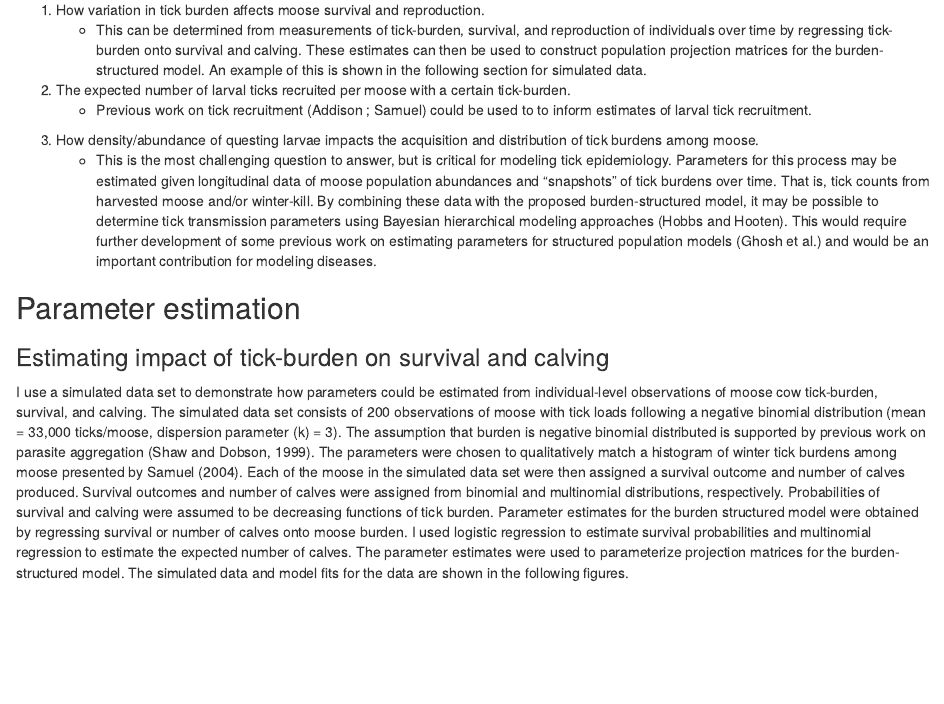
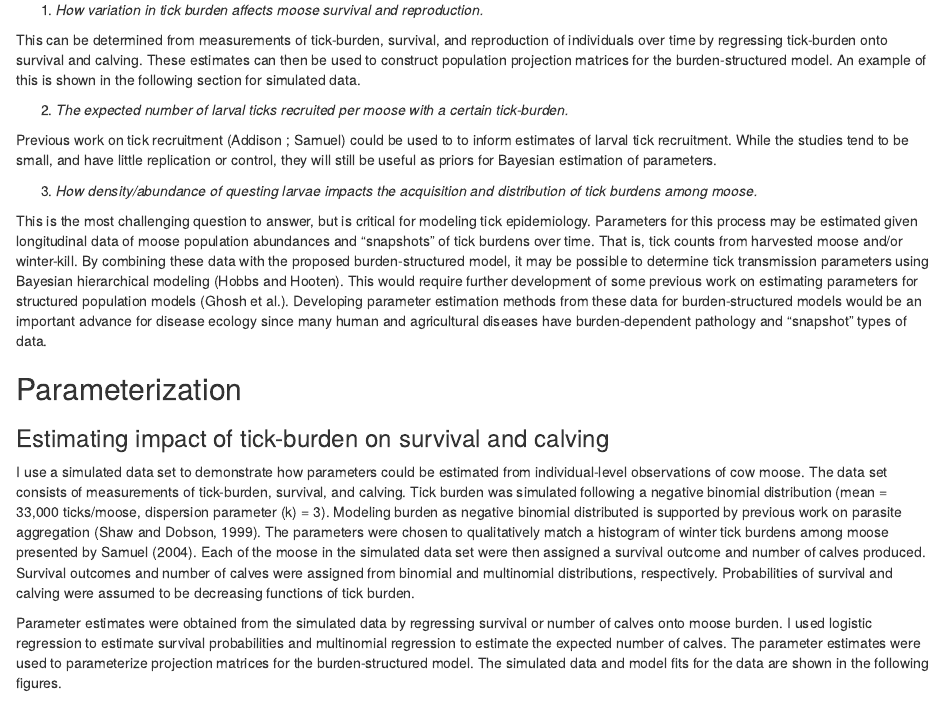
Before and after one commit to dnguyen2017/moose-models, an R Markdown document (harvest_analysis.Rmd): the page in a window 1100 px wide, from 1230 px down. Rendered offline with R 4.5, knitr and Pandoc, with nearby package versions; some code elsewhere in the file could not run offline.

Commit message:
reformat data requirements

````diff
--- a/harvest_analysis.Rmd
+++ b/harvest_analysis.Rmd
@@ -67,27 +67,31 @@ The model tracks two state variables over time, the abundance of ticks in the en
 
 To model both tick and moose population dynamics we need to know three properties of this host-parasite system:
 
-1. How variation in tick burden affects moose survival and reproduction.
-    + This can be determined from measurements of tick-burden, survival, and reproduction of individuals over time by regressing tick-burden onto survival and calving. These estimates can then be used to construct population projection matrices for the burden-structured model. An example of this is shown in the following section for simulated data.
+1. *How variation in tick burden affects moose survival and reproduction.*
 
-2. The expected number of larval ticks recruited per moose with a certain tick-burden.
-    + Previous work on tick recruitment (Addison ; Samuel) could be used to to inform estimates of larval tick recruitment.
+This can be determined from measurements of tick-burden, survival, and reproduction of individuals over time by regressing tick-burden onto survival and calving. These estimates can then be used to construct population projection matrices for the burden-structured model. An example of this is shown in the following section for simulated data.
+
+2. *The expected number of larval ticks recruited per moose with a certain tick-burden.*
+
+Previous work on tick recruitment (Addison ; Samuel) could be used to to inform estimates of larval tick recruitment. While the studies tend to be small, and have little replication or control, they will still be useful as priors for Bayesian estimation of parameters.
 
 <!-- it may be possible to also estimate these params during model fitting to time series data -->
 
-3. How density/abundance of questing larvae impacts the acquisition and distribution of tick burdens among moose.
-    + This is the most challenging question to answer, but is critical for modeling tick epidemiology. Parameters for this process may be estimated given longitudinal data of moose population abundances and "snapshots" of tick burdens over time. That is, tick counts from harvested moose and/or winter-kill. By combining these data with the proposed burden-structured model, it may be possible to determine tick transmission parameters using Bayesian hierarchical modeling approaches (Hobbs and Hooten). This would require further development of some previous work on estimating parameters for structured population models (Ghosh et al.) and would be an important contribution for modeling diseases.
+3. *How density/abundance of questing larvae impacts the acquisition and distribution of tick burdens among moose.*
+
+This is the most challenging question to answer, but is critical for modeling tick epidemiology. Parameters for this process may be estimated given longitudinal data of moose population abundances and "snapshots" of tick burdens over time. That is, tick counts from harvested moose and/or winter-kill. By combining these data with the proposed burden-structured model, it may be possible to determine tick transmission parameters using Bayesian hierarchical modeling (Hobbs and Hooten). This would require further development of some previous work on estimating parameters for structured population models (Ghosh et al.). Developing parameter estimation methods from these data for burden-structured models would be an important advance for disease ecology since many human and agricultural diseases have burden-dependent pathology and "snapshot" types of data.
 
 <!-- The model can be parameterized from individual- or population-level data. -->
 
 <!-- Another type of data that would be useful is longitudinal data of moose population abundances and "snapshots" of tick burdens over time. That is, tick counts from harvested moose and/or winter-kill. By combining these data with the proposed burden-structured model, it may be possible to determine tick transmission parameters using Bayesian hierarchical modeling approaches (Hobbs and Hooten). This would require further development of some previous work on estimating parameters for structured population models (Ghosh et al.) and would be an important contribution for modeling diseases. -->
 
-## Parameter estimation
+## Parameterization
 
 ### Estimating impact of tick-burden on survival and calving
 
-I use a simulated data set to demonstrate how parameters could be estimated from individual-level observations of moose cow tick-burden, survival, and calving. The simulated data set consists of 200 observations of moose with tick loads following a negative binomial distribution (mean = 33,000 ticks/moose, dispersion parameter (k) = 3). The assumption that burden is negative binomial distributed is supported by previous work on parasite aggregation (Shaw and Dobson, 1999). The parameters were chosen to qualitatively match a histogram of winter tick burdens among moose presented by Samuel (2004). Each of the moose in the simulated data set were then assigned a survival outcome and number of calves produced. Survival outcomes and number of calves were assigned from binomial and multinomial distributions, respectively. Probabilities of survival and calving were assumed to be decreasing functions of tick burden.
-Parameter estimates for the burden structured model were obtained by regressing survival or number of calves onto moose burden. I used logistic regression to estimate survival probabilities and multinomial regression to estimate the expected number of calves. The parameter estimates were used to parameterize projection matrices for the burden-structured model. The simulated data and model fits for the data are shown in the following figures.
+I use a simulated data set to demonstrate how parameters could be estimated from individual-level observations of cow moose. The data set consists of measurements of tick-burden, survival, and calving. Tick burden was simulated following a negative binomial distribution (mean = 33,000 ticks/moose, dispersion parameter (k) = 3). Modeling burden as negative binomial distributed is supported by previous work on parasite aggregation (Shaw and Dobson, 1999). The parameters were chosen to qualitatively match a histogram of winter tick burdens among moose presented by Samuel (2004). Each of the moose in the simulated data set were then assigned a survival outcome and number of calves produced. Survival outcomes and number of calves were assigned from binomial and multinomial distributions, respectively. Probabilities of survival and calving were assumed to be decreasing functions of tick burden.
+
+Parameter estimates were obtained from the simulated data by regressing survival or number of calves onto moose burden. I used logistic regression to estimate survival probabilities and multinomial regression to estimate the expected number of calves. The parameter estimates were used to parameterize projection matrices for the burden-structured model. The simulated data and model fits for the data are shown in the following figures.
 
 ```{r burden_histogram }
 # Hist presented in Samuel 2004 looks similar to mine.
````
